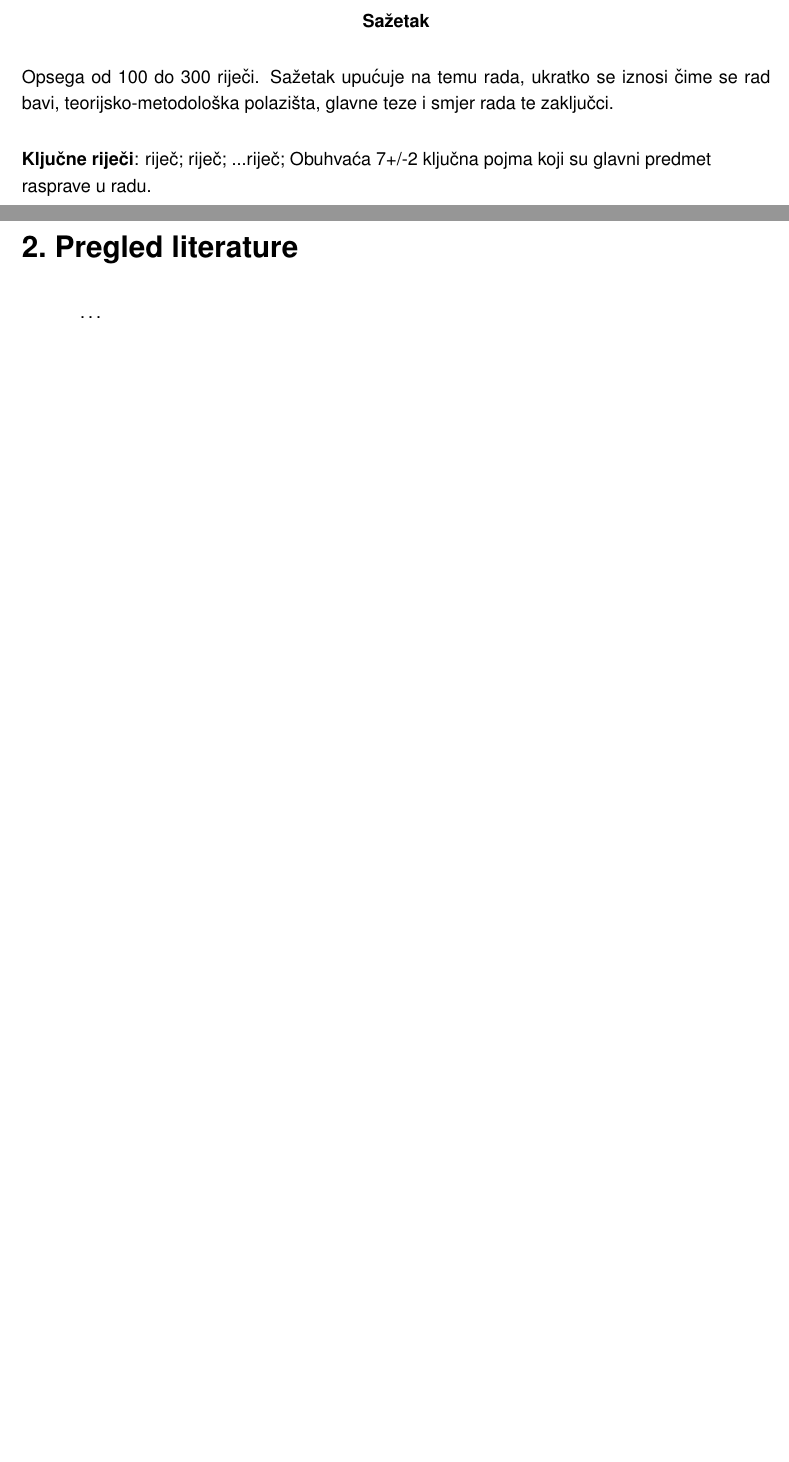
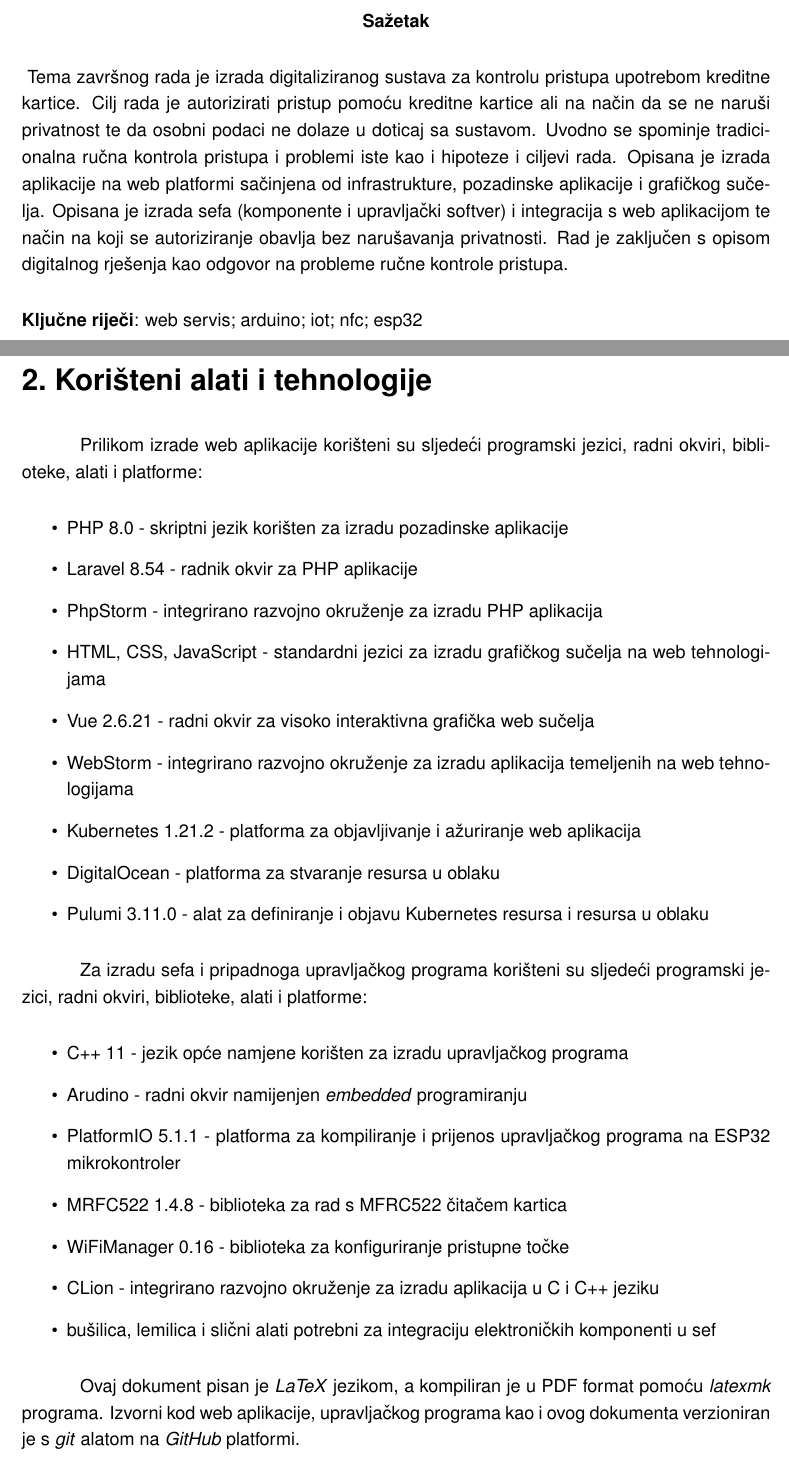
Before and after one commit to sudocovik/zavrsni-rad-document, a LaTeX document (src/main.tex, which reads src/chapters/literature-review.tex, src/chapters/technology.tex): two parts of pages 4 and 8 of 49, joined at a grey line, cut so that both start at the same text, the shorter picture padded with empty space. Compiled offline with pdfLaTeX.

Commit message:
Sažetak, tehnologije i zaključak (#6)
* Make conclusion

* Do abstract

* Describe used tools and technology

```diff
--- a/src/chapters/literature-review.tex
+++ /dev/null
@@ -1,3 +0,0 @@
-\chapter{Pregled literature}
-
-\ldots
--- /dev/null
+++ b/src/chapters/technology.tex
@@ -0,0 +1,32 @@
+\chapter{Korišteni alati i tehnologije}
+
+Prilikom izrade web aplikacije korišteni su sljedeći programski jezici, radni okviri, biblioteke, alati i platforme:
+
+\begin{itemize}
+    \item PHP 8.0 - skriptni jezik korišten za izradu pozadinske aplikacije
+    \item Laravel 8.54 - radnik okvir za PHP aplikacije
+    \item PhpStorm - integrirano razvojno okruženje za izradu PHP aplikacija
+    \item HTML, CSS, JavaScript - standardni jezici za izradu grafičkog sučelja na web tehnologijama
+    \item Vue 2.6.21 - radni okvir za visoko interaktivna grafička web sučelja
+    \item WebStorm - integrirano razvojno okruženje za izradu aplikacija temeljenih na web tehnologijama
+    \item Kubernetes 1.21.2 - platforma za objavljivanje i ažuriranje web aplikacija
+    \item DigitalOcean - platforma za stvaranje resursa u oblaku
+    \item Pulumi 3.11.0 - alat za definiranje i objavu Kubernetes resursa i resursa u oblaku
+\end{itemize}
+
+Za izradu sefa i pripadnoga upravljačkog programa korišteni su sljedeći programski jezici, radni okviri, biblioteke,
+alati i platforme:
+
+\begin{itemize}
+    \item C++ 11 - jezik opće namjene korišten za izradu upravljačkog programa
+    \item Arudino - radni okvir namijenjen \textit{embedded} programiranju
+    \item PlatformIO 5.1.1 - platforma za kompiliranje i prijenos upravljačkog programa na ESP32 mikrokontroler
+    \item MRFC522 1.4.8 - biblioteka za rad s MFRC522 čitačem kartica
+    \item WiFiManager 0.16 - biblioteka za konfiguriranje pristupne točke
+    \item CLion - integrirano razvojno okruženje za izradu aplikacija u C i C++ jeziku
+    \item bušilica, lemilica i slični alati potrebni za integraciju elektroničkih komponenti u sef
+\end{itemize}
+
+Ovaj dokument pisan je \textit{LaTeX} jezikom, a kompiliran je u PDF format pomoću \textit{latexmk} programa.
+Izvorni kod web aplikacije, upravljačkog programa kao i ovog dokumenta verzioniran je s \textit{git} alatom na
+\textit{GitHub} platformi.
--- a/src/main.tex
+++ b/src/main.tex
@@ -31,7 +40,7 @@
 
 \input{chapters/introduction.tex}
 
-\input{chapters/literature-review.tex}
+\input{chapters/technology.tex}
 
 \input{chapters/web-application.tex}
 
```
Also changed, not shown: src/chapters/conclusion.tex (+36 -1 lines), src/main.tex (13 more changed lines).
